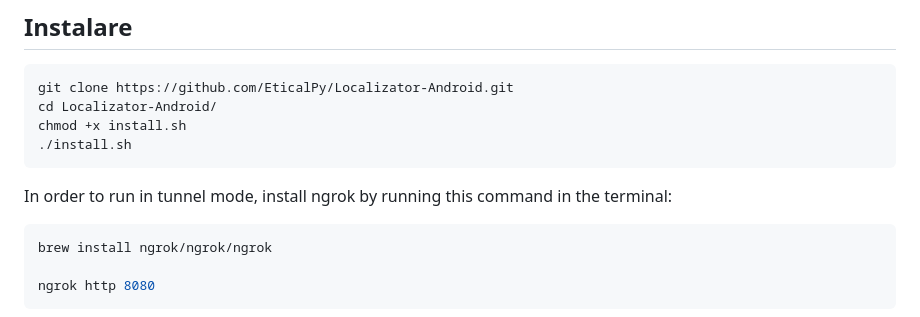
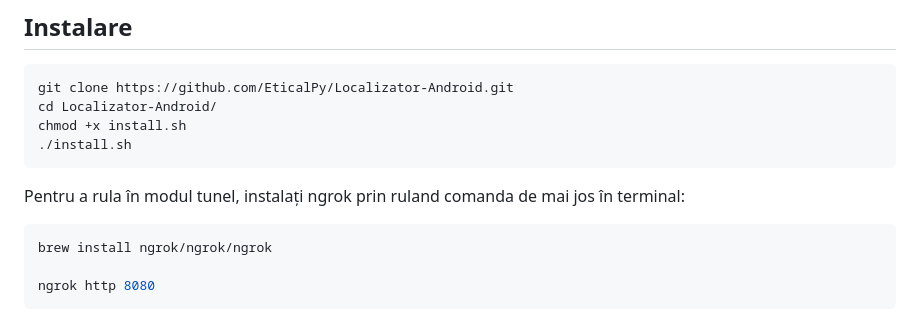
Before and after one commit to EticalPy/Localizator-Android, a Markdown page: README.md, the part around the change. Rendered like a GitHub page.

````diff
--- a/README.md
+++ b/README.md
@@ -82,7 +82,7 @@ chmod +x install.sh
 ```
 
 
-In order to run in tunnel mode, install ngrok by running this command in the terminal:
+Pentru a rula în modul tunel, instalați ngrok prin ruland comanda de mai jos în terminal:
 ```bash
 brew install ngrok/ngrok/ngrok
 
````
